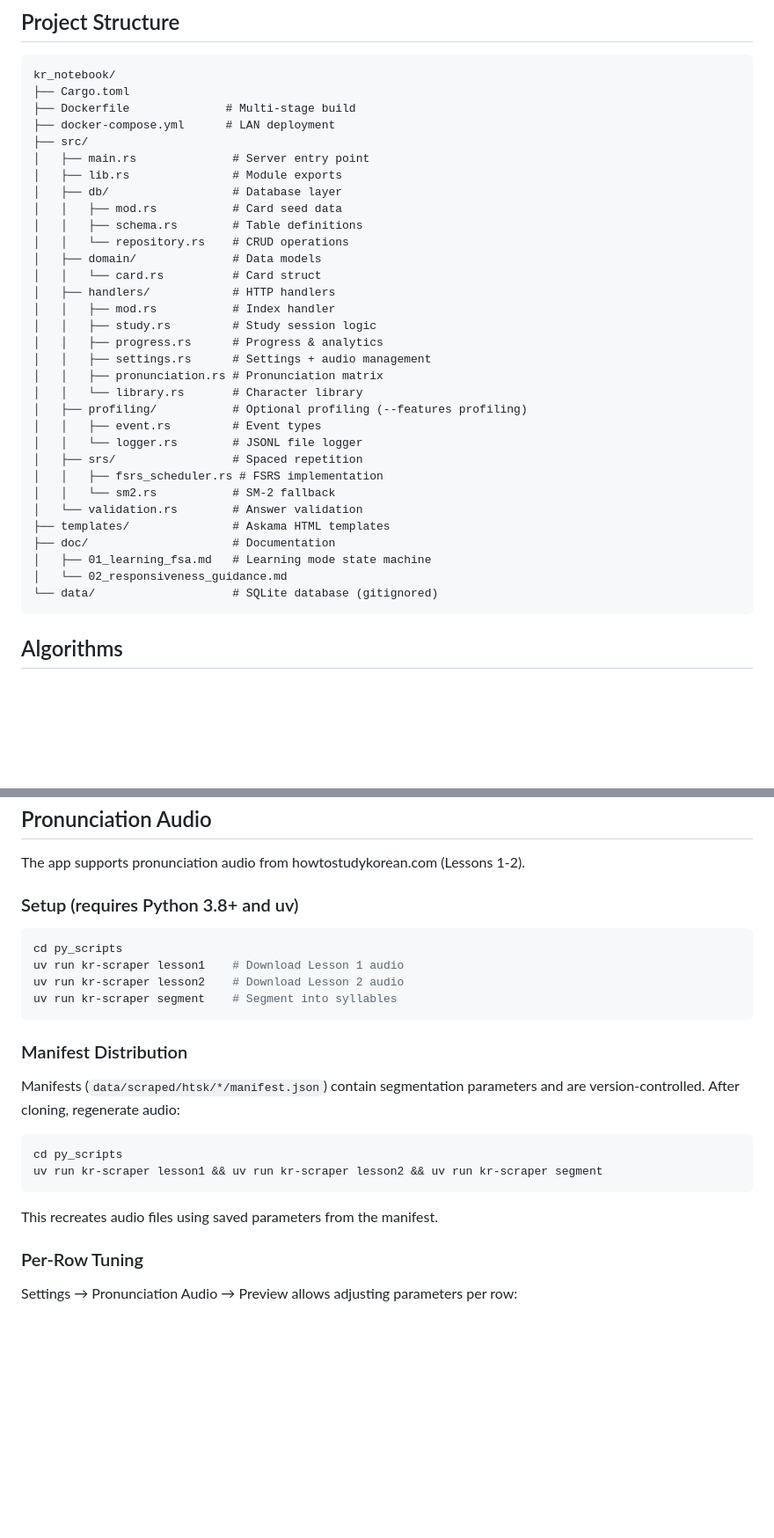
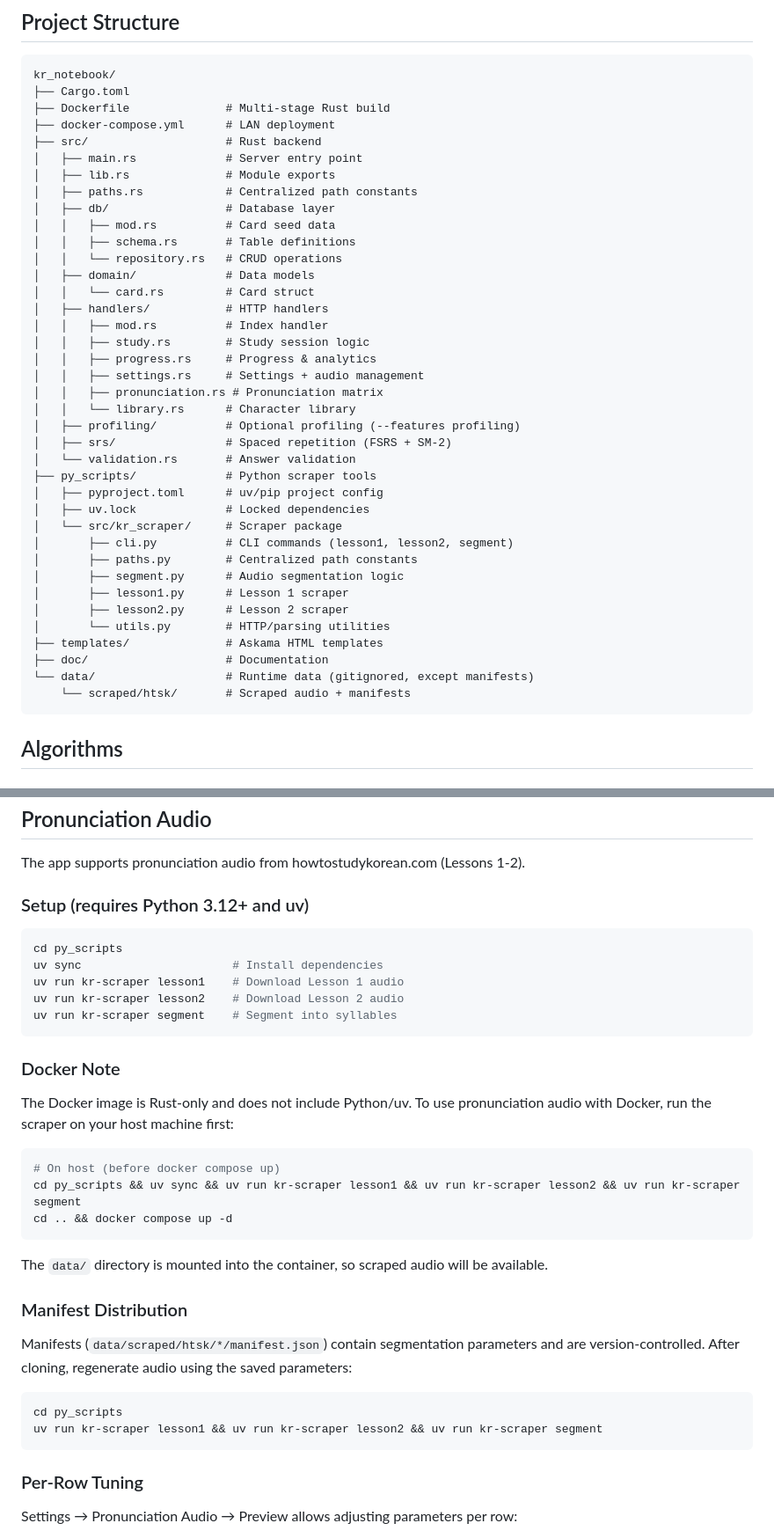
Before and after one commit to PheelaV/kr_notebook, a Markdown page: README.md, 2 parts joined by grey strips. Shown: that part at 88% size. GitHub-like rendering; blank space fills up the shorter version.

Commit message:
docs: update README with py_scripts structure and Docker workflow
- Add py_scripts to project structure with all scraper modules
- Add paths.rs to Rust structure
- Clarify Docker is Rust-only, scraping must be done on host first
- Update Python version requirement to 3.12+
- Add uv sync step to setup instructions

````diff
--- a/README.md
+++ b/README.md
@@ -105,36 +105,42 @@ cargo clippy
 ```
 kr_notebook/
 ├── Cargo.toml
-├── Dockerfile              # Multi-stage build
+├── Dockerfile              # Multi-stage Rust build
 ├── docker-compose.yml      # LAN deployment
-├── src/
-│   ├── main.rs              # Server entry point
-│   ├── lib.rs               # Module exports
-│   ├── db/                  # Database layer
-│   │   ├── mod.rs           # Card seed data
-│   │   ├── schema.rs        # Table definitions
-│   │   └── repository.rs    # CRUD operations
-│   ├── domain/              # Data models
-│   │   └── card.rs          # Card struct
-│   ├── handlers/            # HTTP handlers
-│   │   ├── mod.rs           # Index handler
-│   │   ├── study.rs         # Study session logic
-│   │   ├── progress.rs      # Progress & analytics
-│   │   ├── settings.rs      # Settings + audio management
+├── src/                    # Rust backend
+│   ├── main.rs             # Server entry point
+│   ├── lib.rs              # Module exports
+│   ├── paths.rs            # Centralized path constants
+│   ├── db/                 # Database layer
+│   │   ├── mod.rs          # Card seed data
+│   │   ├── schema.rs       # Table definitions
+│   │   └── repository.rs   # CRUD operations
+│   ├── domain/             # Data models
+│   │   └── card.rs         # Card struct
+│   ├── handlers/           # HTTP handlers
+│   │   ├── mod.rs          # Index handler
+│   │   ├── study.rs        # Study session logic
+│   │   ├── progress.rs     # Progress & analytics
+│   │   ├── settings.rs     # Settings + audio management
 │   │   ├── pronunciation.rs # Pronunciation matrix
-│   │   └── library.rs       # Character library
-│   ├── profiling/           # Optional profiling (--features profiling)
-│   │   ├── event.rs         # Event types
-│   │   └── logger.rs        # JSONL file logger
-│   ├── srs/                 # Spaced repetition
-│   │   ├── fsrs_scheduler.rs # FSRS implementation
-│   │   └── sm2.rs           # SM-2 fallback
-│   └── validation.rs        # Answer validation
-├── templates/               # Askama HTML templates
-├── doc/                     # Documentation
-│   ├── 01_learning_fsa.md   # Learning mode state machine
-│   └── 02_responsiveness_guidance.md
-└── data/                    # SQLite database (gitignored)
+│   │   └── library.rs      # Character library
+│   ├── profiling/          # Optional profiling (--features profiling)
+│   ├── srs/                # Spaced repetition (FSRS + SM-2)
+│   └── validation.rs       # Answer validation
+├── py_scripts/             # Python scraper tools
+│   ├── pyproject.toml      # uv/pip project config
+│   ├── uv.lock             # Locked dependencies
+│   └── src/kr_scraper/     # Scraper package
+│       ├── cli.py          # CLI commands (lesson1, lesson2, segment)
+│       ├── paths.py        # Centralized path constants
+│       ├── segment.py      # Audio segmentation logic
+│       ├── lesson1.py      # Lesson 1 scraper
+│       ├── lesson2.py      # Lesson 2 scraper
+│       └── utils.py        # HTTP/parsing utilities
+├── templates/              # Askama HTML templates
+├── doc/                    # Documentation
+└── data/                   # Runtime data (gitignored, except manifests)
+    └── scraped/htsk/       # Scraped audio + manifests
 ```
 
 ## Algorithms
@@ -156,26 +162,38 @@ Classic SuperMemo 2 algorithm:
 
 The app supports pronunciation audio from howtostudykorean.com (Lessons 1-2).
 
-### Setup (requires Python 3.8+ and uv)
+### Setup (requires Python 3.12+ and uv)
 
 ```bash
 cd py_scripts
+uv sync                      # Install dependencies
 uv run kr-scraper lesson1    # Download Lesson 1 audio
 uv run kr-scraper lesson2    # Download Lesson 2 audio
 uv run kr-scraper segment    # Segment into syllables
 ```
 
+### Docker Note
+
+The Docker image is Rust-only and does not include Python/uv. To use pronunciation
+audio with Docker, run the scraper on your host machine first:
+
+```bash
+# On host (before docker compose up)
+cd py_scripts && uv sync && uv run kr-scraper lesson1 && uv run kr-scraper lesson2 && uv run kr-scraper segment
+cd .. && docker compose up -d
+```
+
+The `data/` directory is mounted into the container, so scraped audio will be available.
+
 ### Manifest Distribution
 
 Manifests (`data/scraped/htsk/*/manifest.json`) contain segmentation parameters
-and are version-controlled. After cloning, regenerate audio:
+and are version-controlled. After cloning, regenerate audio using the saved parameters:
 
 ```bash
 cd py_scripts
 uv run kr-scraper lesson1 && uv run kr-scraper lesson2 && uv run kr-scraper segment
 ```
-
-This recreates audio files using saved parameters from the manifest.
 
 ### Per-Row Tuning
 
````
